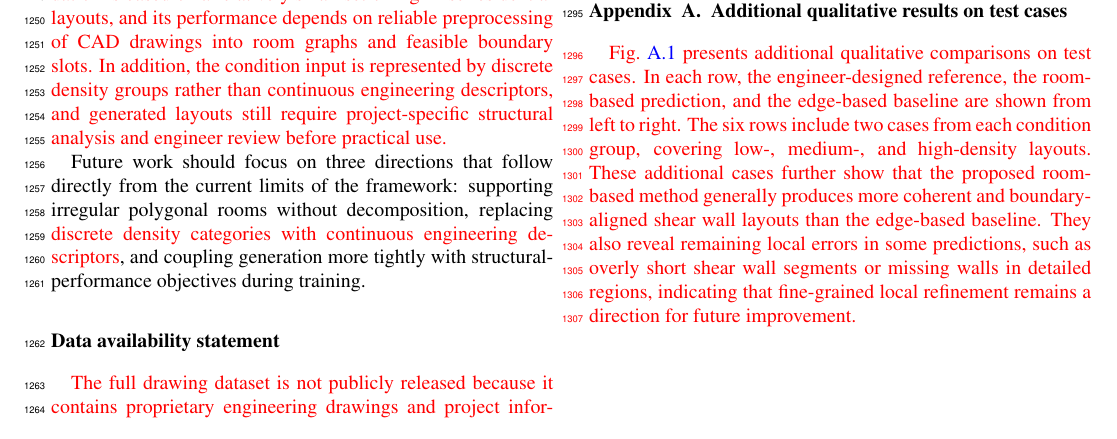
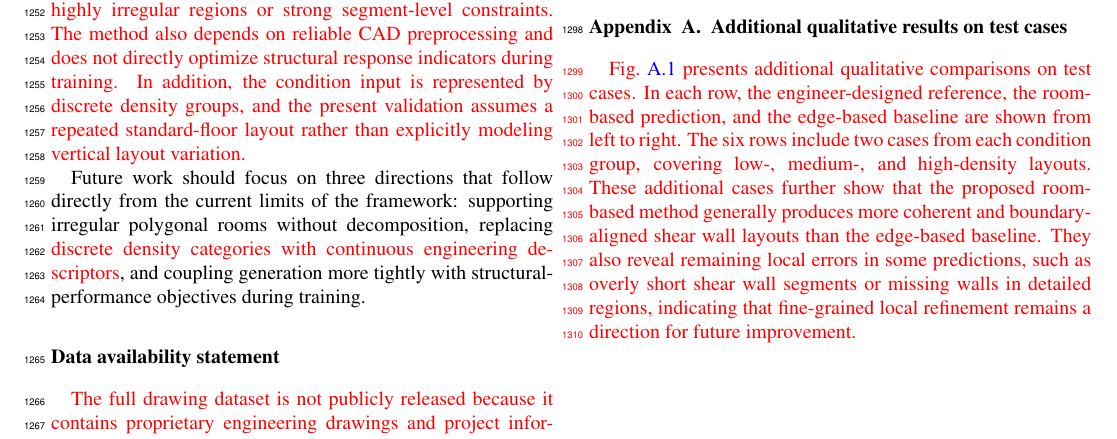
Before and after one commit to BigDevil82/StructGNN, a LaTeX paper (docs/paper/latex/main.tex, which reads docs/paper/latex/6conclusion.tex): part of page 17 of 27, cut at the place of the change. Compiled offline with pdfLaTeX.

Commit message:
Refine conclusion limitations

```diff
--- a/docs/paper/latex/6conclusion.tex
+++ b/docs/paper/latex/6conclusion.tex
@@ -6,6 +6,6 @@ This study develops a room-level conditional graph framework for shear wall layo
 
 \textcolor{red}{Experiments on 143 high-rise residential floor plans show that this formulation achieves a fold-averaged Image IoU of 0.565 $\pm$ 0.005 and an ensemble Image IoU of 0.597, exceeding the component-based GNN baseline in both accuracy and stability.} Within this dataset, the main empirical finding is not only that the room-level representation improves overall accuracy, but also that it reduces spurious wall predictions and strengthens condition responsiveness across the three tested \textcolor{red}{discrete density groups}. Finite-element case studies on two real projects provide additional, case-based evidence that the generated schemes can preserve acceptable global stiffness characteristics under the tested settings.
 
-\textcolor{red}{The current framework still has several limitations. Its validation is based on a relatively small set of high-rise residential layouts, and its performance depends on reliable preprocessing of CAD drawings into room graphs and feasible boundary slots. In addition, the condition input is represented by discrete density groups rather than continuous engineering descriptors, and generated layouts still require project-specific structural analysis and engineer review before practical use.}
+\textcolor{red}{The current framework still has several limitations, corresponding to the issues discussed above. Its validation is limited to regular high-rise residential layouts, so broader typological transfer requires further testing, especially for plans with highly irregular regions or strong segment-level constraints. The method also depends on reliable CAD preprocessing and does not directly optimize structural response indicators during training. In addition, the condition input is represented by discrete density groups, and the present validation assumes a repeated standard-floor layout rather than explicitly modeling vertical layout variation.}
 
 Future work should focus on three directions that follow directly from the current limits of the framework: supporting irregular polygonal rooms without decomposition, replacing \textcolor{red}{discrete density categories with continuous engineering descriptors}, and coupling generation more tightly with structural-performance objectives during training.
```
